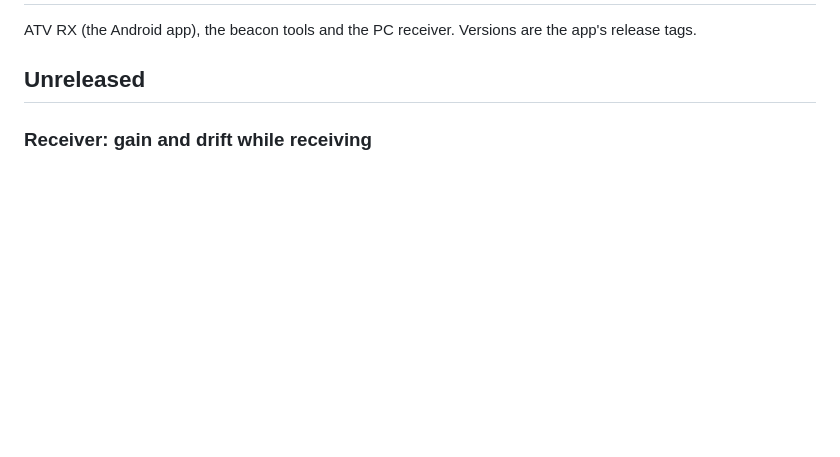
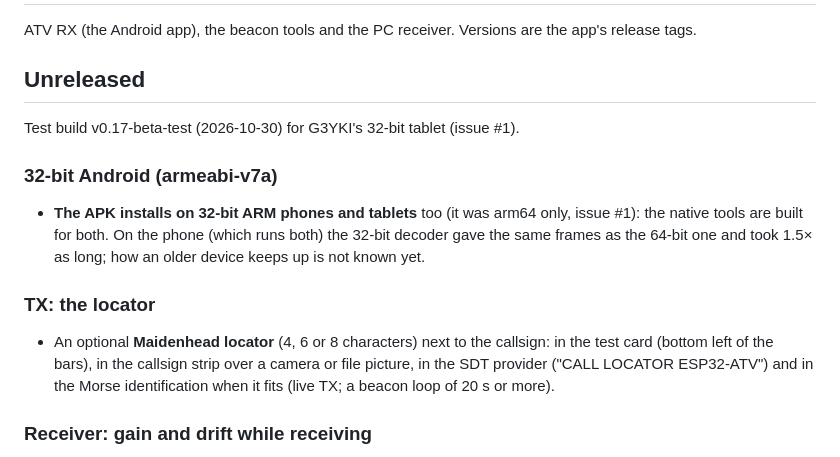
Before and after one commit to ok1cdj/ESP32-ATV, a Markdown page: CHANGELOG.md, the part around the change. GitHub-like rendering; blank space fills up the shorter version.

Commit message:
CHANGELOG: 32-bit Android and the TX locator; test build v0.17-beta-test

```diff
--- a/CHANGELOG.md
+++ b/CHANGELOG.md
@@ -3,6 +3,18 @@
 ATV RX (the Android app), the beacon tools and the PC receiver. Versions are the app's release tags.
 
 ## Unreleased
+
+Test build v0.17-beta-test (2026-10-30) for G3YKI's 32-bit tablet (issue #1).
+
+### 32-bit Android (armeabi-v7a)
+- **The APK installs on 32-bit ARM phones and tablets** too (it was arm64 only, issue #1): the native tools are built
+  for both. On the phone (which runs both) the 32-bit decoder gave the same frames as the 64-bit one and took
+  1.5× as long; how an older device keeps up is not known yet.
+
+### TX: the locator
+- An optional **Maidenhead locator** (4, 6 or 8 characters) next to the callsign: in the test card (bottom left of
+  the bars), in the callsign strip over a camera or file picture, in the SDT provider ("CALL LOCATOR ESP32-ATV") and
+  in the Morse identification when it fits (live TX; a beacon loop of 20 s or more).
 
 ### Receiver: gain and drift while receiving
 - **Gain − / +** (1 dB, repeating while held) next to the gain field; **while receiving the gain and the drift
```
